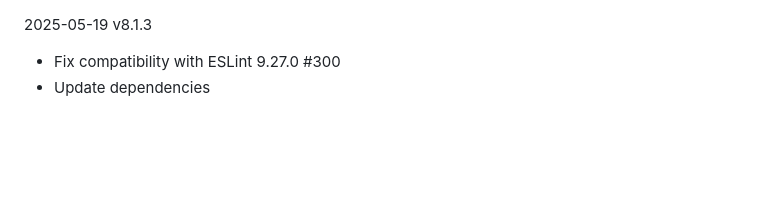
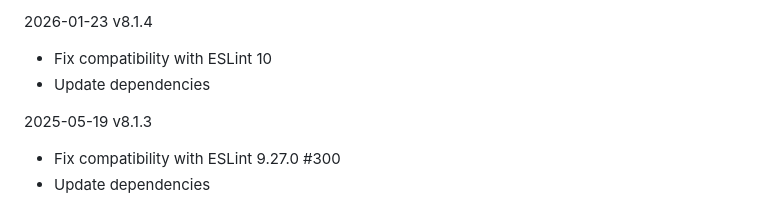
Before and after one commit to BenoitZugmeyer/eslint-plugin-html, a Markdown page: CHANGELOG.md, the part around the change. Rendered like a GitHub page; blank space fills up the shorter version.

Commit message:
chore: update changelog

```diff
--- a/CHANGELOG.md
+++ b/CHANGELOG.md
@@ -1,3 +1,8 @@
+2026-01-23 v8.1.4
+
+- Fix compatibility with ESLint 10
+- Update dependencies
+
 2025-05-19 v8.1.3
 
 - Fix compatibility with ESLint 9.27.0 #300
```
